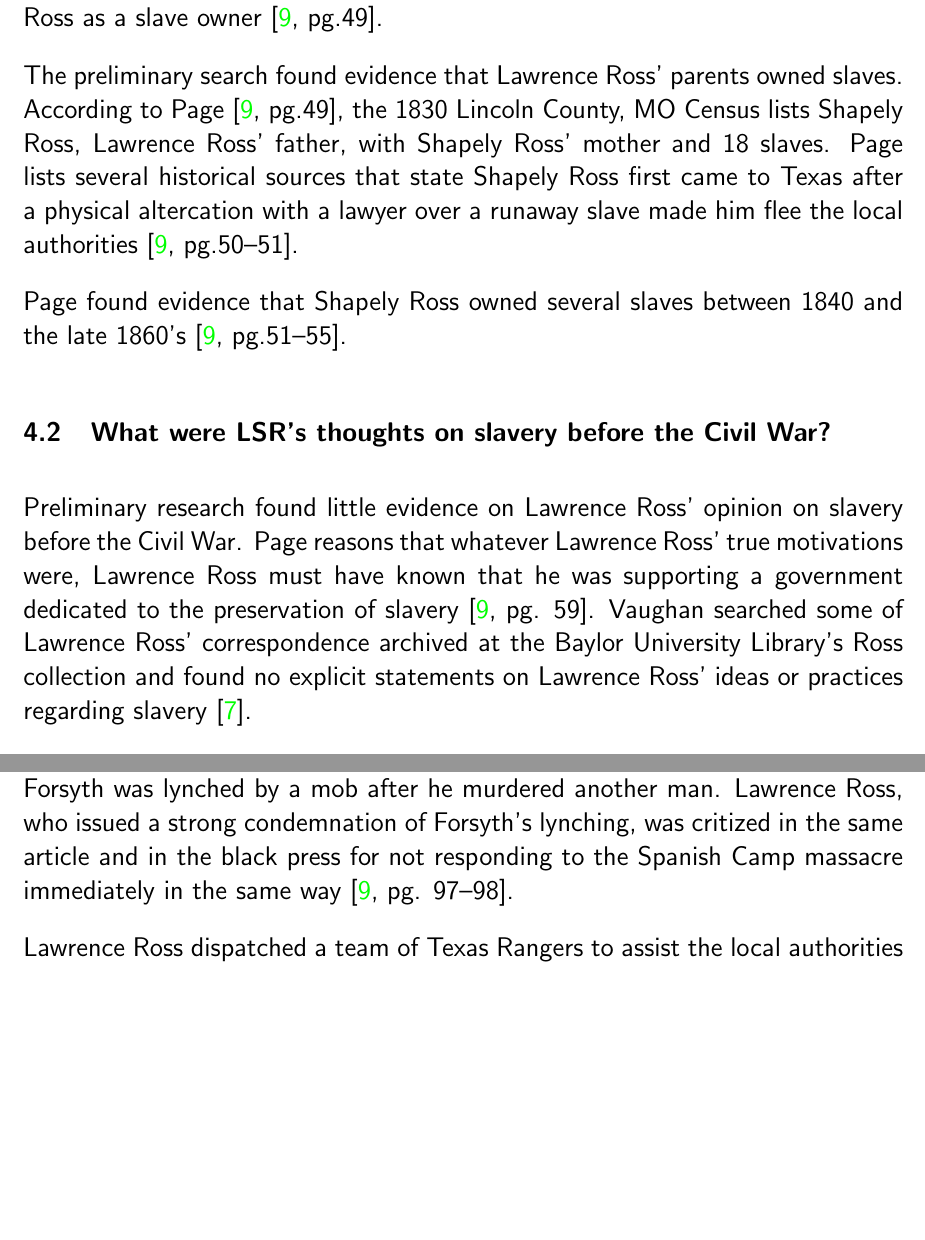
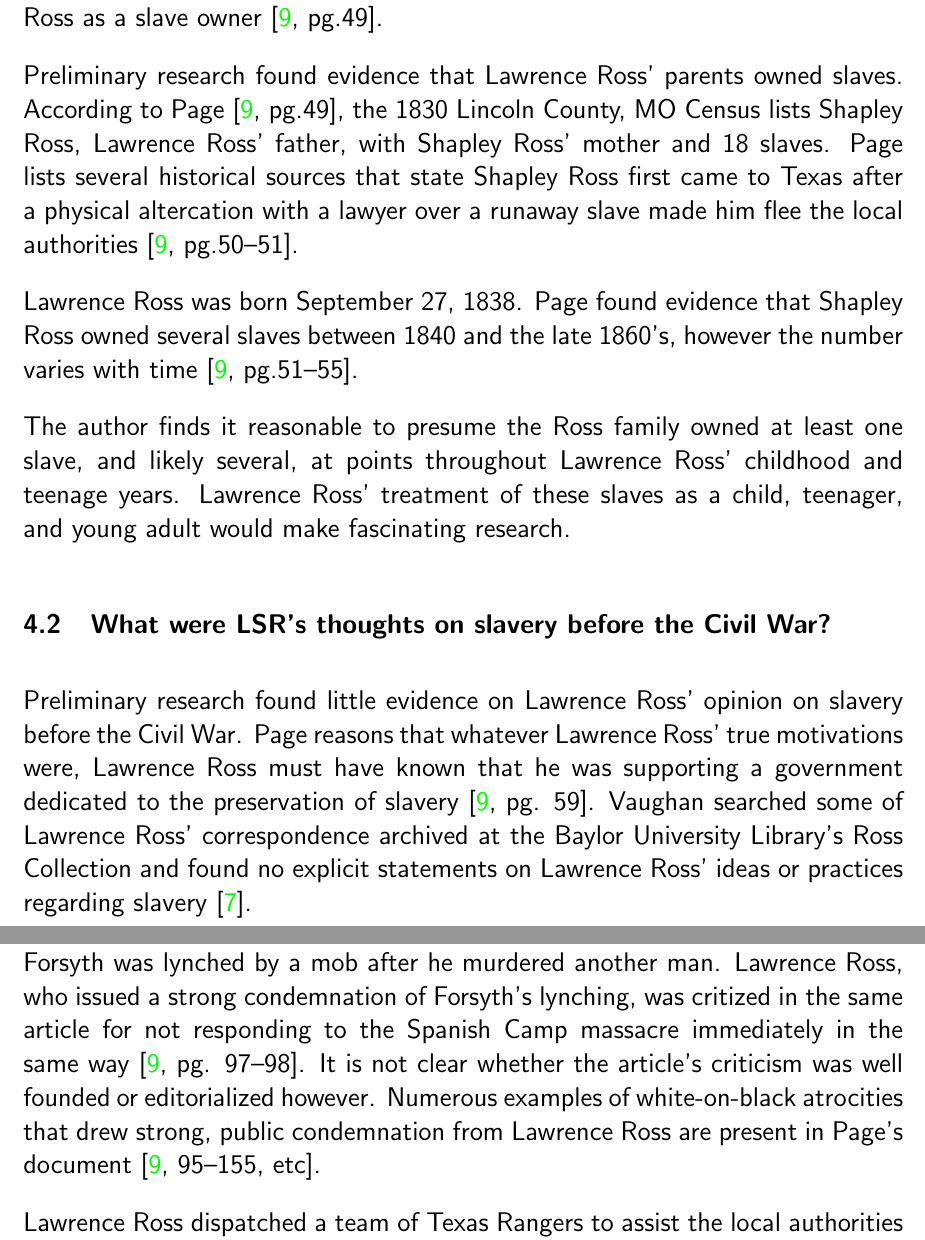
Before and after one commit to simplyrangel/lsr-history, a LaTeX document (lsr_history.tex): two parts of pages 8 and 13 of 19, joined at a grey line, cut so that both start at the same text, the shorter picture padded with empty space. Compiled offline with pdfLaTeX.

Commit message:
Spelling corrections and minor edits.

```diff
--- a/lsr_history.tex
+++ b/lsr_history.tex
@@ -81,11 +81,13 @@ This document attempts to answer common questions about Lawrence Ross' behaviors
 \subsection{Did LSR or his family ever own slaves? }
 Preliminary research found no evidence that Lawrence Ross ever owned, traded, or sold slaves. According to Page, the 1860 McLennan County Slave Census, and the 1862, 1863, and 1864 McLennan County Tax Rolls, do not list Lawrence Ross as a slave owner \cite[pg.49]{page}.
 
-The preliminary search found evidence that Lawrence Ross' parents owned slaves. According to Page \cite[pg.49]{page}, the 1830 Lincoln County, MO Census lists Shapely Ross, Lawrence Ross' father, with Shapely Ross' mother and 18 slaves. Page lists several historical sources that state Shapely Ross first came to Texas after a physical altercation with a lawyer over a runaway slave made him flee the local authorities \cite[pg.50--51]{page}.
+Preliminary research found evidence that Lawrence Ross' parents owned slaves. According to Page \cite[pg.49]{page}, the 1830 Lincoln County, MO Census lists Shapley Ross, Lawrence Ross' father, with Shapley Ross' mother and 18 slaves. Page lists several historical sources that state Shapley Ross first came to Texas after a physical altercation with a lawyer over a runaway slave made him flee the local authorities \cite[pg.50--51]{page}.
 
-Page found evidence that Shapely Ross owned several slaves between 1840 and the late 1860's  \cite[pg.51--55]{page}.
+Lawrence Ross was born September 27, 1838. Page found evidence that Shapley Ross owned several slaves between 1840 and the late 1860's, however the number varies with time \cite[pg.51--55]{page}.
+
+The author finds it reasonable to presume the Ross family owned at least one slave, and likely several, at points throughout Lawrence Ross' childhood and teenage years. Lawrence Ross' treatment of these slaves as a child, teenager, and young adult would make fascinating research.
 
 % Thoughts on slavery before civil war?
 \subsection{What were LSR's thoughts on slavery before the Civil War? }
-Preliminary research found little evidence on Lawrence Ross' opinion on slavery before the Civil War. Page reasons that whatever Lawrence Ross' true motivations were, Lawrence Ross must have known that he was supporting a government dedicated to the preservation of slavery \cite[pg. 59]{page}. Vaughan searched some of Lawrence Ross' correspondence archived at the Baylor University Library's Ross collection and found no explicit statements on Lawrence Ross' ideas or practices regarding slavery \cite{vaughan:email}.
+Preliminary research found little evidence on Lawrence Ross' opinion on slavery before the Civil War. Page reasons that whatever Lawrence Ross' true motivations were, Lawrence Ross must have known that he was supporting a government dedicated to the preservation of slavery \cite[pg. 59]{page}. Vaughan searched some of Lawrence Ross' correspondence archived at the Baylor University Library's Ross Collection and found no explicit statements on Lawrence Ross' ideas or practices regarding slavery \cite{vaughan:email}.
 
@@ -157,7 +159,7 @@ In Wharton county is a village called Spanish Camp [where] some Negroes had gain
 -- San Marcos Free Press, 15 March 1888 \cite{sanmarcospress}.
 \end{displayquote}
 
-The Spanish Camp massacre came shortly after a white man named Thomas Forsyth was lynched by a mob after he murdered another man. Lawrence Ross, who issued a strong condemnation of Forsyth's lynching, was critized in the same article and in the black press for not responding to the Spanish Camp massacre immediately in the same way \cite[pg. 97--98]{page}.
+The Spanish Camp massacre came shortly after a white man named Thomas Forsyth was lynched by a mob after he murdered another man. Lawrence Ross, who issued a strong condemnation of Forsyth's lynching, was critized in the same article for not responding to the Spanish Camp massacre immediately in the same way \cite[pg. 97--98]{page}. It is not clear whether the article's criticism was well founded or editorialized however. Numerous examples of white-on-black atrocities that drew strong, public condemnation from Lawrence Ross are present in Page's document \cite[95--155, etc]{page}.
 
 Lawrence Ross dispatched a team of Texas Rangers to assist the local authorities with investigating and prosecuting the Spanish Camp massacre. Thirty-seven citizens of Wharton county, near Spanish Camp, protested the governor's action \cite[pg. 104--106]{page}. Lawrence Ross' response to the Wharton county protest letter, and his actions to handle subsequent lawlessness in Wharton county and Texas, became flashpoints in the contemporary racial tensions that gripped the state:
 \begin{displayquote}
```
Also changed, not shown: lsr_history.pdf, lsr_history.tex (12 more changed lines).
